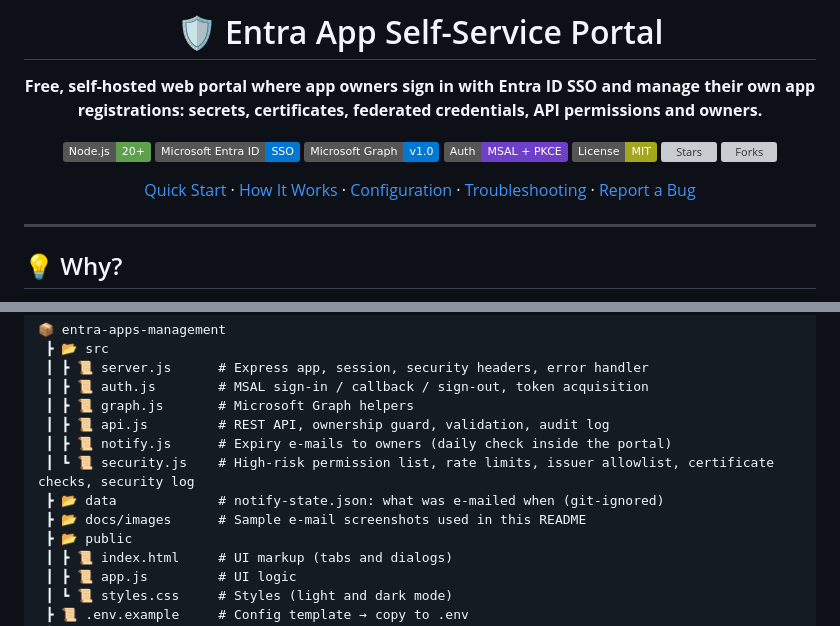
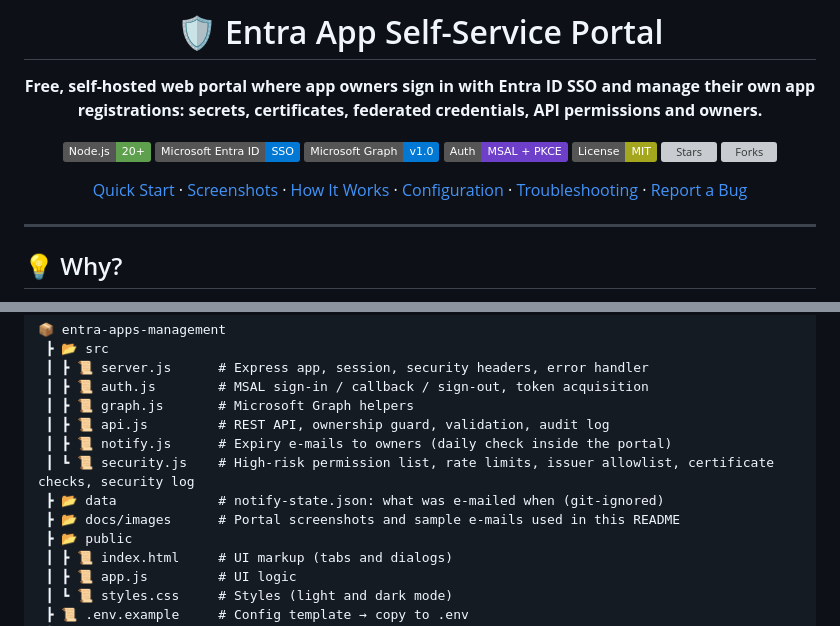
Before and after one commit to 21bshwjt/Entra-Apps-Management, a Markdown page: README.md, 2 parts joined by grey strips. Drawn GitHub-style; badges without logos; grey boxes are pictures that could not be loaded.

```diff
--- a/README.md
+++ b/README.md
@@ -13,7 +13,7 @@
 [![Stars](https://img.shields.io/github/stars/21bshwjt/Entra-Apps-Management?style=social)](https://github.com/21bshwjt/Entra-Apps-Management/stargazers)
 [![Forks](https://img.shields.io/github/forks/21bshwjt/Entra-Apps-Management?style=social)](https://github.com/21bshwjt/Entra-Apps-Management/network/members)
 
-[Quick Start](#quick-start) · [How It Works](#how-it-works) · [Configuration](#configuration) · [Troubleshooting](#troubleshooting) · [Report a Bug](https://github.com/21bshwjt/Entra-Apps-Management/issues/new)
+[Quick Start](#quick-start) · [Screenshots](#screenshots) · [How It Works](#how-it-works) · [Configuration](#configuration) · [Troubleshooting](#troubleshooting) · [Report a Bug](https://github.com/21bshwjt/Entra-Apps-Management/issues/new)
 
 </div>
 
@@ -684,7 +708,7 @@ All routes need a signed-in session. Routes under `/api/apps/:id` also require t
  ┃ ┣ 📜 notify.js      # Expiry e-mails to owners (daily check inside the portal)
  ┃ ┗ 📜 security.js    # High-risk permission list, rate limits, issuer allowlist, certificate checks, security log
  ┣ 📂 data             # notify-state.json: what was e-mailed when (git-ignored)
- ┣ 📂 docs/images      # Sample e-mail screenshots used in this README
+ ┣ 📂 docs/images      # Portal screenshots and sample e-mails used in this README
  ┣ 📂 public
  ┃ ┣ 📜 index.html     # UI markup (tabs and dialogs)
  ┃ ┣ 📜 app.js         # UI logic
```
Also changed, not shown: other parts of README.md (+24 -0 lines), docs/images/portal-api-permissions.png (added), docs/images/portal-certificates.png (added), docs/images/portal-client-secrets.png (added).
